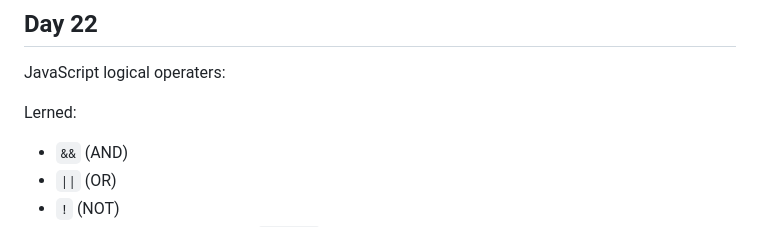
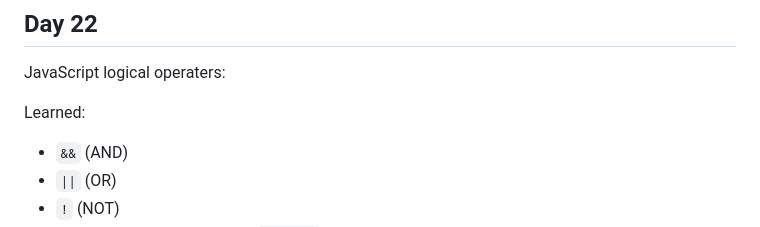
Before and after one commit to Mayur8180/fullstack-journey-2026, a Markdown page: README.md, the part around the change. Rendered like a GitHub page.

Commit message:
Fix typo in Day 22 section of README

```diff
--- a/README.md
+++ b/README.md
@@ -211,7 +211,7 @@ Topics Learned:
 ## Day 22
 JavaScript logical operaters:
 
-Lerned:
+Learned:
 - `&&` (AND)
 - `||` (OR)
 - `!` (NOT)
```
